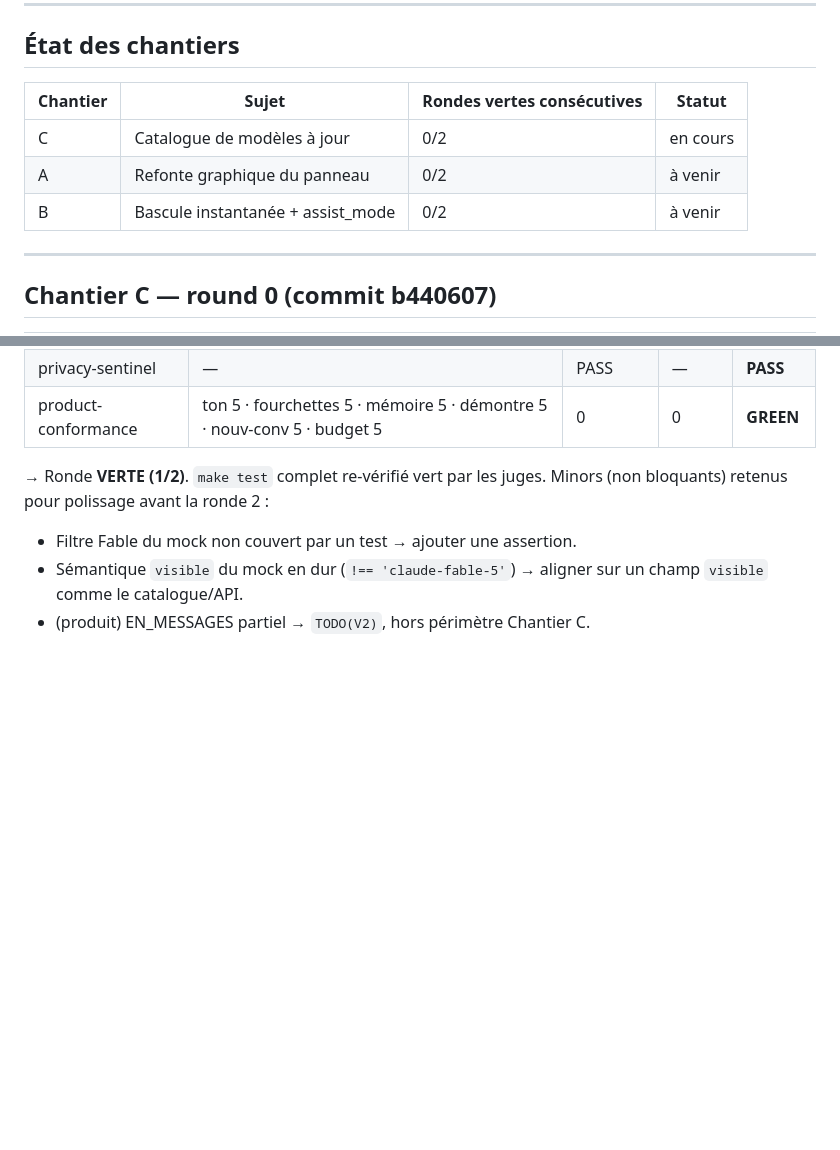
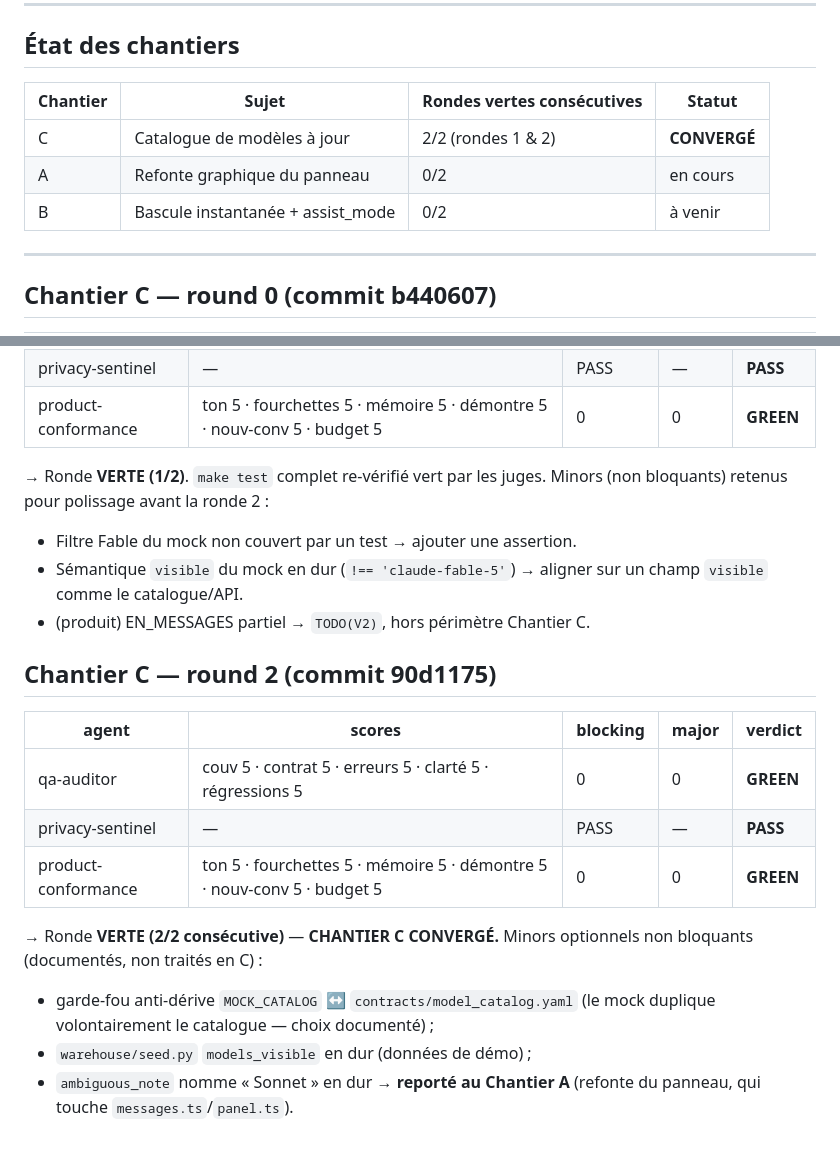
Before and after one commit to nicolleremanto/sobrio-outil-, a Markdown page: extension/CONVERGENCE_LEDGER.md, 2 parts joined by grey strips. Drawn GitHub-style; blank space fills up the shorter version.

Commit message:
docs(ledger): chantier C CONVERGÉ (rondes 1 & 2 vertes consécutives, privacy PASS)
Panel de juges indépendants ronde 2 : qa GREEN (5/5), privacy PASS, product GREEN (5/5).
Minors optionnels documentés ; ambiguous_note reporté au Chantier A.

Co-Authored-By: Claude Opus 4.8 (1M context) <noreply@anthropic.com>

```diff
--- a/extension/CONVERGENCE_LEDGER.md
+++ b/extension/CONVERGENCE_LEDGER.md
@@ -17,11 +17,11 @@ Fable 5 (10/50), Opus 4.8 (5/25), Sonnet 5 (3/15 · intro 2/10), Haiku 4.5 (1/5)
 
 ## État des chantiers
 
-| Chantier | Sujet                             | Rondes vertes consécutives | Statut   |
-| -------- | --------------------------------- | -------------------------- | -------- |
-| C        | Catalogue de modèles à jour       | 0/2                        | en cours |
-| A        | Refonte graphique du panneau      | 0/2                        | à venir  |
-| B        | Bascule instantanée + assist_mode | 0/2                        | à venir  |
+| Chantier | Sujet                             | Rondes vertes consécutives | Statut       |
+| -------- | --------------------------------- | -------------------------- | ------------ |
+| C        | Catalogue de modèles à jour       | 2/2 (rondes 1 & 2)         | **CONVERGÉ** |
+| A        | Refonte graphique du panneau      | 0/2                        | en cours     |
+| B        | Bascule instantanée + assist_mode | 0/2                        | à venir      |
 
 ---
 
@@ -66,3 +66,19 @@ Minors (non bloquants) retenus pour polissage avant la ronde 2 :
 - Sémantique `visible` du mock en dur (`!== 'claude-fable-5'`) → aligner sur un
   champ `visible` comme le catalogue/API.
 - (produit) EN_MESSAGES partiel → `TODO(V2)`, hors périmètre Chantier C.
+
+## Chantier C — round 2 (commit 90d1175)
+
+| agent | scores | blocking | major | verdict |
+|-------|--------|----------|-------|---------|
+| qa-auditor | couv 5 · contrat 5 · erreurs 5 · clarté 5 · régressions 5 | 0 | 0 | **GREEN** |
+| privacy-sentinel | — | PASS | — | **PASS** |
+| product-conformance | ton 5 · fourchettes 5 · mémoire 5 · démontre 5 · nouv-conv 5 · budget 5 | 0 | 0 | **GREEN** |
+
+→ Ronde **VERTE (2/2 consécutive)** — **CHANTIER C CONVERGÉ.**
+Minors optionnels non bloquants (documentés, non traités en C) :
+- garde-fou anti-dérive `MOCK_CATALOG` ↔ `contracts/model_catalog.yaml` (le mock
+  duplique volontairement le catalogue — choix documenté) ;
+- `warehouse/seed.py` `models_visible` en dur (données de démo) ;
+- `ambiguous_note` nomme « Sonnet » en dur → **reporté au Chantier A** (refonte
+  du panneau, qui touche `messages.ts`/`panel.ts`).
```
